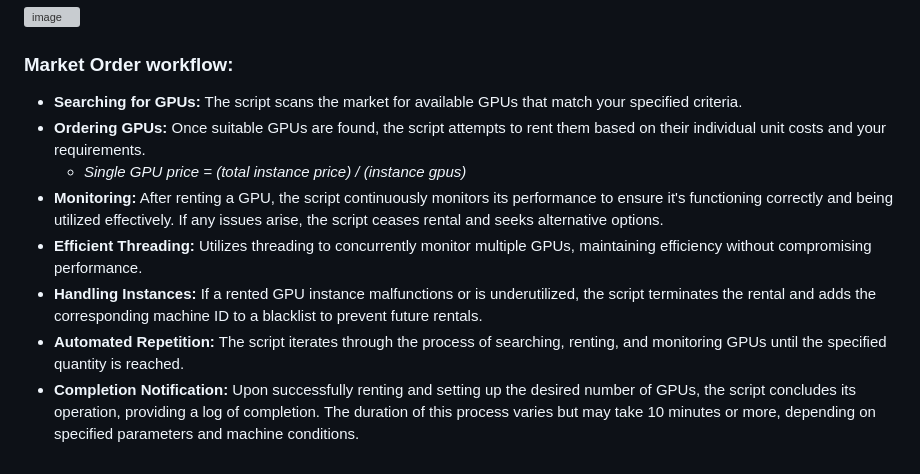
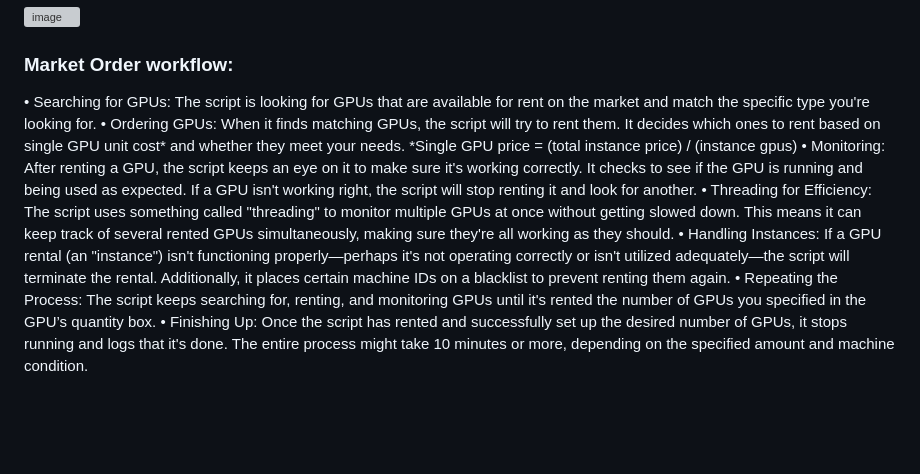
Before and after one commit to tr4vLer/xenvast, a Markdown page: README.md, the part around the change. GitHub-like rendering; blank space fills up the shorter version; grey boxes are pictures that could not be loaded.

```diff
--- a/README.md
+++ b/README.md
@@ -62,11 +62,11 @@ XENBLOCKS Mining Toolbox offers:
 
 ![image](https://github.com/tr4vLer/xenvast/assets/149298759/34897955-429f-4cba-926c-3b741fd25f0a)
 ### Market Order workflow:
-- **Searching for GPUs:** The script scans the market for available GPUs that match your specified criteria.
-- **Ordering GPUs:** Once suitable GPUs are found, the script attempts to rent them based on their individual unit costs and your requirements.
-  - *Single GPU price = (total instance price) / (instance gpus)*
-- **Monitoring:** After renting a GPU, the script continuously monitors its performance to ensure it's functioning correctly and being utilized effectively. If any issues arise, the script ceases rental and seeks alternative options.
-- **Efficient Threading:** Utilizes threading to concurrently monitor multiple GPUs, maintaining efficiency without compromising performance.
-- **Handling Instances:** If a rented GPU instance malfunctions or is underutilized, the script terminates the rental and adds the corresponding machine ID to a blacklist to prevent future rentals.
-- **Automated Repetition:** The script iterates through the process of searching, renting, and monitoring GPUs until the specified quantity is reached.
-- **Completion Notification:** Upon successfully renting and setting up the desired number of GPUs, the script concludes its operation, providing a log of completion. The duration of this process varies but may take 10 minutes or more, depending on specified parameters and machine conditions.
+•  Searching for GPUs: The script is looking for GPUs that are available for rent on the market and match the specific type you're looking for.
+•  Ordering GPUs: When it finds matching GPUs, the script will try to rent them. It decides which ones to rent based on single GPU unit cost* and whether they meet your needs.
+*Single GPU price = (total instance price) / (instance gpus)
+•  Monitoring: After renting a GPU, the script keeps an eye on it to make sure it's working correctly. It checks to see if the GPU is running and being used as expected. If a GPU isn't working right, the script will stop renting it and look for another.
+•  Threading for Efficiency: The script uses something called "threading" to monitor multiple GPUs at once without getting slowed down. This means it can keep track of several rented GPUs simultaneously, making sure they're all working as they should.
+•  Handling Instances: If a GPU rental (an "instance") isn't functioning properly—perhaps it's not operating correctly or isn't utilized adequately—the script will terminate the rental. Additionally, it places certain machine IDs on a blacklist to prevent renting them again.
+•  Repeating the Process: The script keeps searching for, renting, and monitoring GPUs until it's rented the number of GPUs you specified in the GPU’s quantity box.
+•  Finishing Up: Once the script has rented and successfully set up the desired number of GPUs, it stops running and logs that it's done. The entire process might take 10 minutes or more, depending on the specified amount and machine condition.
```
